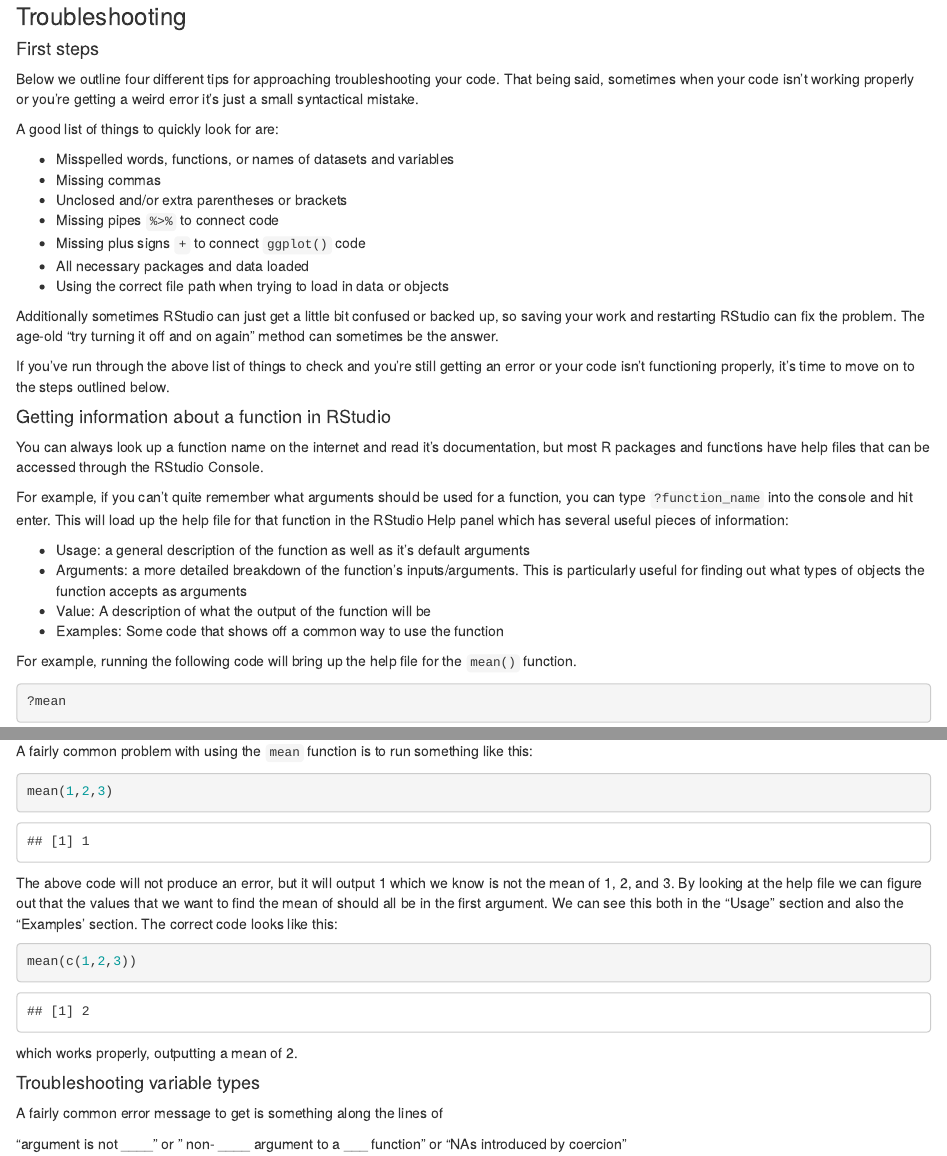
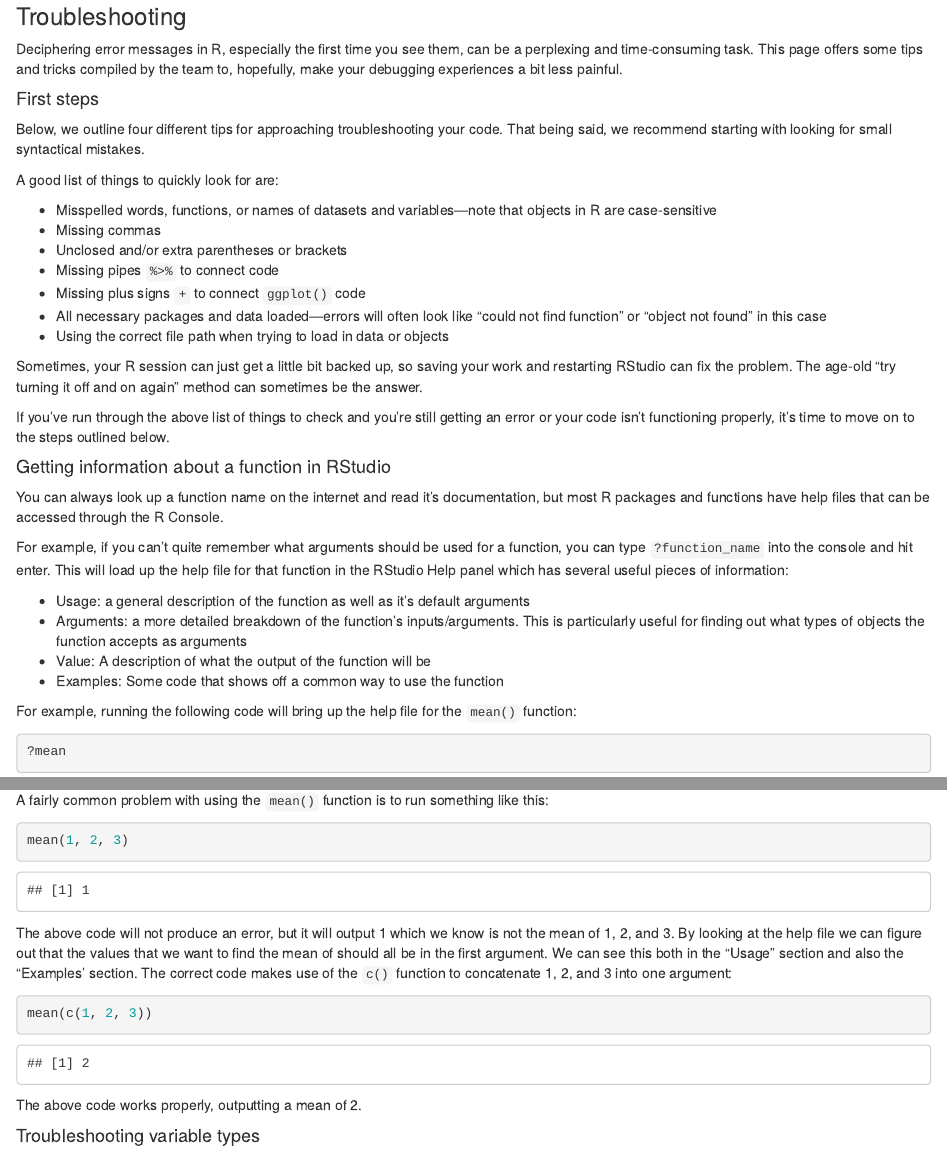
Before and after one commit to RhoBott/data_at_reed, an R Markdown document (05-more-resources/troubleshooting.Rmd): the page in a window 1100 px wide, from its top, and a second part further down, joined at a grey line. Rendered offline with R 4.5, knitr and Pandoc, with nearby package versions.

Commit message:
spellcheck, pushing some phrases around

````diff
--- a/05-more-resources/troubleshooting.Rmd
+++ b/05-more-resources/troubleshooting.Rmd
@@ -12,29 +12,30 @@
 
 ### Troubleshooting
 
+Deciphering error messages in R, especially the first time you see them, can be a perplexing and time-consuming task. This page offers some tips and tricks compiled by the team to, hopefully, make your debugging experiences a bit less painful.
 
 #### First steps
 
-Below we outline four different tips for approaching troubleshooting your code. That being said, sometimes when your code isn't working properly or you're getting a weird error it's just a small syntactical mistake.
+Below, we outline four different tips for approaching troubleshooting your code. That being said, we recommend starting with looking for small syntactical mistakes.
 
 A good list of things to quickly look for are:
 
-  - Misspelled words, functions, or names of datasets and variables
+  - Misspelled words, functions, or names of datasets and variables---note that objects in R are case-sensitive
   - Missing commas
   - Unclosed and/or extra parentheses or brackets
   - Missing pipes `%>%` to connect code
   - Missing plus signs `+` to connect `ggplot()` code
-  - All necessary packages and data loaded
+  - All necessary packages and data loaded---errors will often look like "could not find function" or "object not found" in this case
   - Using the correct file path when trying to load in data or objects
 
-Additionally sometimes RStudio can just get a little bit confused or backed up, so saving your work and restarting RStudio can fix the problem. The age-old "try turning it off and on again" method can sometimes be the answer.
+Sometimes, your R session can just get a little bit backed up, so saving your work and restarting RStudio can fix the problem. The age-old "try turning it off and on again" method can sometimes be the answer.
 
 If you've run through the above list of things to check and you're still getting an error or your code isn't functioning properly, it's time to move on to the steps outlined below.
 
 
 #### Getting information about a function in RStudio
 
-You can always look up a function name on the internet and read it's documentation, but most R packages and functions have help files that can be accessed through the RStudio Console.
+You can always look up a function name on the internet and read it's documentation, but most R packages and functions have help files that can be accessed through the R Console.
 
 For example, if you can't quite remember what arguments should be used for a function, you can type `?function_name` into the console and hit enter. This will load up the help file for that function in the RStudio Help panel which has several useful pieces of information:
 
@@ -43,25 +44,25 @@
   - Value: A description of what the output of the function will be
   - Examples: Some code that shows off a common way to use the function
 
-For example, running the following code will bring up the help file for the `mean()` function.
+For example, running the following code will bring up the help file for the `mean()` function:
 
 ```{r}
 ?mean
 ```
 
-A fairly common problem with using the `mean` function is to run something like this:
+A fairly common problem with using the `mean()` function is to run something like this:
 
 ```{r}
-mean(1,2,3)
+mean(1, 2, 3)
 ```
 
-The above code will not produce an error, but it will output 1 which we know is not the mean of 1, 2, and 3. By looking at the help file we can figure out that the values that we want to find the mean of should all be in the first argument. We can see this both in the "Usage" section and also the "Examples' section. The correct code looks like this:
+The above code will not produce an error, but it will output 1 which we know is not the mean of 1, 2, and 3. By looking at the help file we can figure out that the values that we want to find the mean of should all be in the first argument. We can see this both in the "Usage" section and also the "Examples' section. The correct code makes use of the `c()` function to concatenate 1, 2, and 3 into one argument:
 
 ```{r}
-mean(c(1,2,3))
+mean(c(1, 2, 3))
 ```
 
-which works properly, outputting a mean of 2.
+The above code works properly, outputting a mean of 2.
 
 
 #### Troubleshooting variable types
````
Also changed, not shown: 05-more-resources/troubleshooting.Rmd (19 more changed lines).
